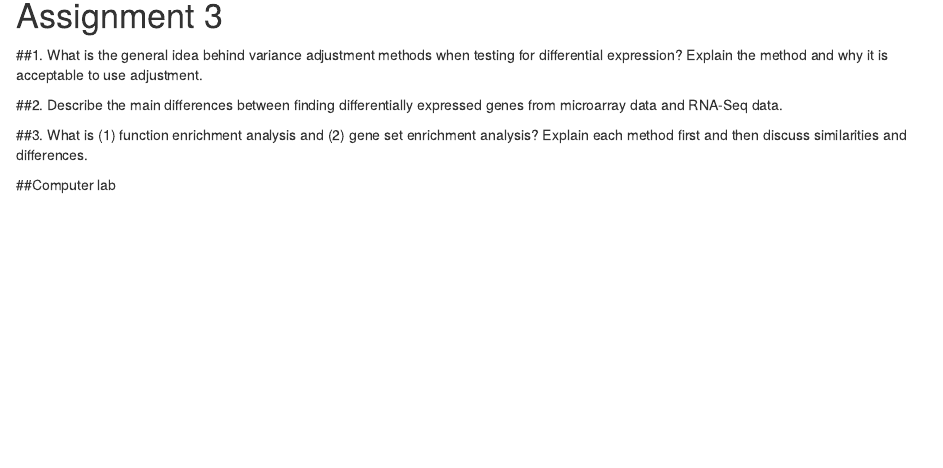
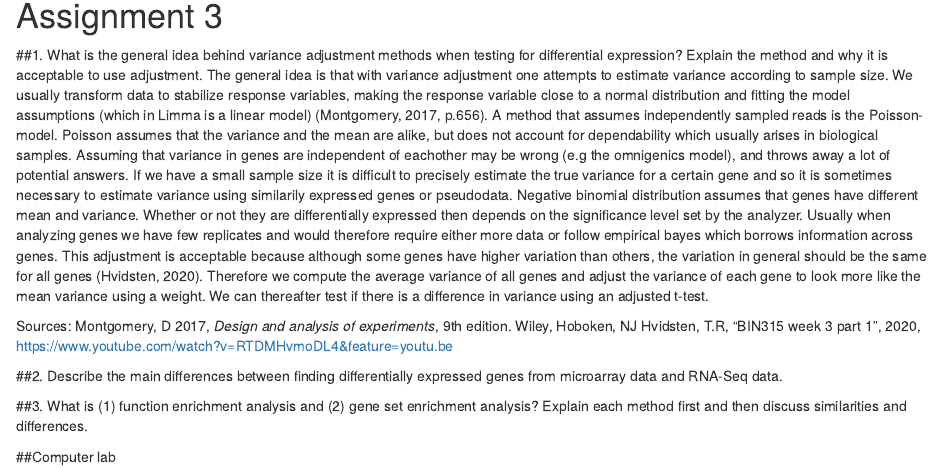
Before and after one commit to trudea/BIN315, an R Markdown document (Assignment 3.Rmd): the page in a window 1100 px wide, from 150 px down. Rendered offline with R 4.5, knitr and Pandoc, with nearby package versions.

Commit message:
Finished question 1

```diff
--- a/Assignment 3.Rmd
+++ b/Assignment 3.Rmd
@@ -11,9 +11,14 @@ knitr::opts_chunk$set(echo = TRUE)
 # Assignment 3
 
 ##1. What is the general idea behind variance adjustment methods when testing for differential expression? Explain the method and why it is acceptable to use adjustment.
+The general idea is that with variance adjustment one attempts to estimate variance according to sample size. We usually transform data to stabilize response variables, making the response variable close to a normal distribution and fitting the model assumptions (which in Limma is a linear model) (Montgomery, 2017, p.656). A method that assumes independently sampled reads is the Poisson-model. Poisson assumes that the variance and the mean are alike, but does not account for dependability which usually arises in biological samples. Assuming that variance in genes are independent of eachother may be wrong (e.g the omnigenics model), and  throws away a lot of potential answers. If we have a small sample size it is difficult to precisely estimate the true variance for a certain gene and so it is sometimes necessary to estimate variance using similarily expressed genes or pseudodata. Negative binomial distribution assumes that genes have different mean and variance. Whether or not they are differentially expressed then depends on the significance level set by the analyzer. Usually when analyzing genes we have few replicates and would therefore require either more data or follow empirical bayes which borrows information across genes. This adjustment is acceptable because although some genes have higher variation than others, the variation in general should be the same for all genes (Hvidsten, 2020). Therefore we compute the average variance of all genes and adjust the variance of each gene to look more like the mean variance using a weight. We can thereafter test if there is a difference in variance using an adjusted t-test.
 
+Sources:
+Montgomery, D 2017, *Design and analysis of experiments*, 9th edition. Wiley, Hoboken, NJ
+Hvidsten, T.R, "BIN315 week 3 part 1", 2020, https://www.youtube.com/watch?v=RTDMHvmoDL4&feature=youtu.be
 
 ##2. Describe the main differences between finding differentially expressed genes from microarray data and RNA-Seq data.
+
 
 ##3. What is (1) function enrichment analysis and (2) gene set enrichment analysis? Explain each method first and then discuss similarities and differences.
 
```
